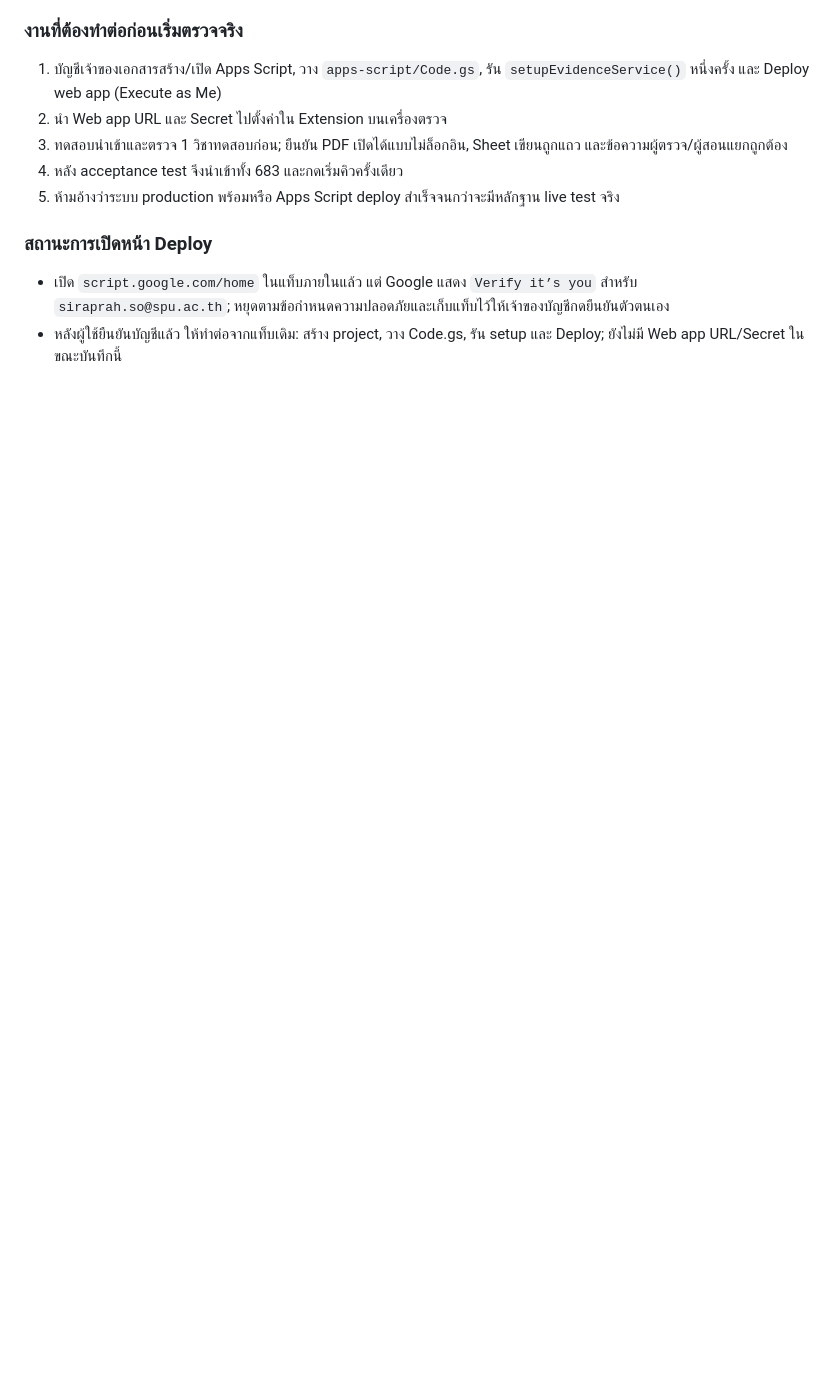
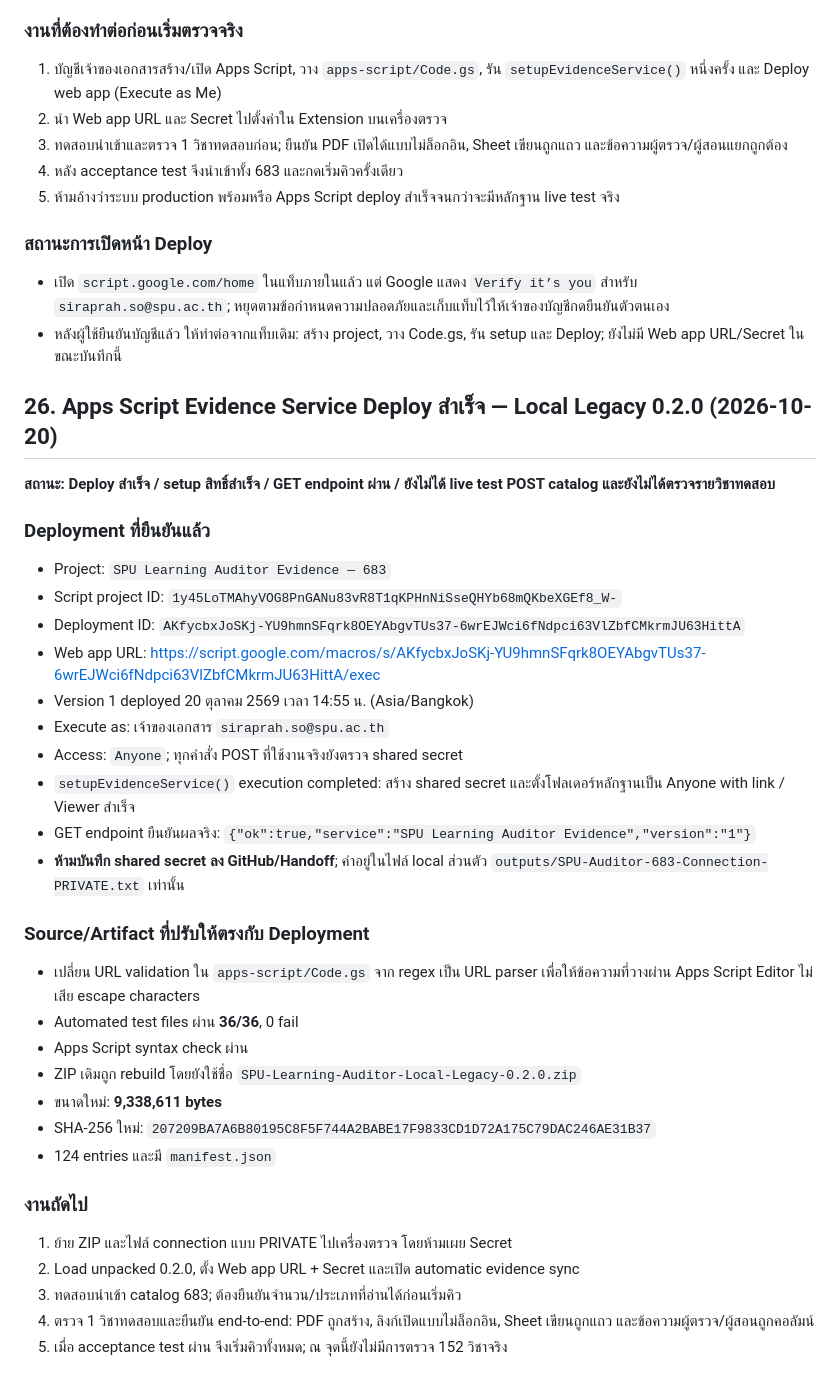
Before and after one commit to kafair-so/spu-learning-auditor-dashboard, a Markdown page: SPU_AUDITOR_HANDOFF_KNOWLEDGE_BASE.md, the part around the change. GitHub-like rendering; blank space fills up the shorter version.

Commit message:
docs: record deployed 683 evidence service

```diff
--- a/SPU_AUDITOR_HANDOFF_KNOWLEDGE_BASE.md
+++ b/SPU_AUDITOR_HANDOFF_KNOWLEDGE_BASE.md
@@ -599,3 +599,35 @@
 ### สถานะการเปิดหน้า Deploy
 - เปิด `script.google.com/home` ในแท็บภายในแล้ว แต่ Google แสดง `Verify it’s you` สำหรับ `siraprah.so@spu.ac.th`; หยุดตามข้อกำหนดความปลอดภัยและเก็บแท็บไว้ให้เจ้าของบัญชีกดยืนยันตัวตนเอง
 - หลังผู้ใช้ยืนยันบัญชีแล้ว ให้ทำต่อจากแท็บเดิม: สร้าง project, วาง Code.gs, รัน setup และ Deploy; ยังไม่มี Web app URL/Secret ในขณะบันทึกนี้
+
+
+## 26. Apps Script Evidence Service Deploy สำเร็จ — Local Legacy 0.2.0 (2026-10-20)
+**สถานะ: Deploy สำเร็จ / setup สิทธิ์สำเร็จ / GET endpoint ผ่าน / ยังไม่ได้ live test POST catalog และยังไม่ได้ตรวจรายวิชาทดสอบ**
+
+### Deployment ที่ยืนยันแล้ว
+- Project: `SPU Learning Auditor Evidence — 683`
+- Script project ID: `1y45LoTMAhyVOG8PnGANu83vR8T1qKPHnNiSseQHYb68mQKbeXGEf8_W-`
+- Deployment ID: `AKfycbxJoSKj-YU9hmnSFqrk8OEYAbgvTUs37-6wrEJWci6fNdpci63VlZbfCMkrmJU63HittA`
+- Web app URL: https://script.google.com/macros/s/AKfycbxJoSKj-YU9hmnSFqrk8OEYAbgvTUs37-6wrEJWci6fNdpci63VlZbfCMkrmJU63HittA/exec
+- Version 1 deployed 20 ตุลาคม 2569 เวลา 14:55 น. (Asia/Bangkok)
+- Execute as: เจ้าของเอกสาร `siraprah.so@spu.ac.th`
+- Access: `Anyone`; ทุกคำสั่ง POST ที่ใช้งานจริงยังตรวจ shared secret
+- `setupEvidenceService()` execution completed: สร้าง shared secret และตั้งโฟลเดอร์หลักฐานเป็น Anyone with link / Viewer สำเร็จ
+- GET endpoint ยืนยันผลจริง: `{"ok":true,"service":"SPU Learning Auditor Evidence","version":"1"}`
+- **ห้ามบันทึก shared secret ลง GitHub/Handoff**; ค่าอยู่ในไฟล์ local ส่วนตัว `outputs/SPU-Auditor-683-Connection-PRIVATE.txt` เท่านั้น
+
+### Source/Artifact ที่ปรับให้ตรงกับ Deployment
+- เปลี่ยน URL validation ใน `apps-script/Code.gs` จาก regex เป็น URL parser เพื่อให้ข้อความที่วางผ่าน Apps Script Editor ไม่เสีย escape characters
+- Automated test files ผ่าน **36/36**, 0 fail
+- Apps Script syntax check ผ่าน
+- ZIP เดิมถูก rebuild โดยยังใช้ชื่อ `SPU-Learning-Auditor-Local-Legacy-0.2.0.zip`
+- ขนาดใหม่: **9,338,611 bytes**
+- SHA-256 ใหม่: `207209BA7A6B80195C8F5F744A2BABE17F9833CD1D72A175C79DAC246AE31B37`
+- 124 entries และมี `manifest.json`
+
+### งานถัดไป
+1. ย้าย ZIP และไฟล์ connection แบบ PRIVATE ไปเครื่องตรวจ โดยห้ามเผย Secret
+2. Load unpacked 0.2.0, ตั้ง Web app URL + Secret และเปิด automatic evidence sync
+3. ทดสอบนำเข้า catalog 683; ต้องยืนยันจำนวน/ประเภทที่อ่านได้ก่อนเริ่มคิว
+4. ตรวจ 1 วิชาทดสอบและยืนยัน end-to-end: PDF ถูกสร้าง, ลิงก์เปิดแบบไม่ล็อกอิน, Sheet เขียนถูกแถว และข้อความผู้ตรวจ/ผู้สอนถูกคอลัมน์
+5. เมื่อ acceptance test ผ่าน จึงเริ่มคิวทั้งหมด; ณ จุดนี้ยังไม่มีการตรวจ 152 วิชาจริง
```
